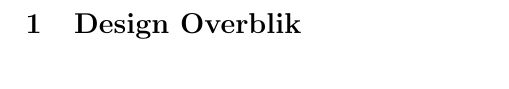
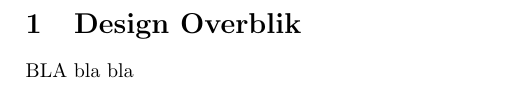
Before and after one commit to MadsRudolph/PWB, a LaTeX document (sections/design-overblik.tex): part of the page, cut so that both start at the same text. Compiled offline with pdfLaTeX.

Commit message:
Updates from Overleaf

```diff
--- a/sections/design-overblik.tex
+++ b/sections/design-overblik.tex
@@ -11,6 +11,8 @@
 
 \section{Design Overblik}
 \label{sec:design-overview}
+
+BLA bla bla
 % Overordnet arkitektur -- MPC blokdiagram, signalflow, kontrolord
 % 16-bit instruktionsformat: Opcode(6:0) | DR(2:0) | SA(2:0) | SB(2:0)
 % 28-bit kontrolord: NS, PS, IL, DX, AX, BX, MB, FS, MD, RW, MM, MW
```
